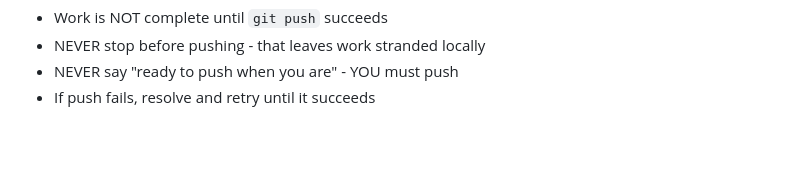
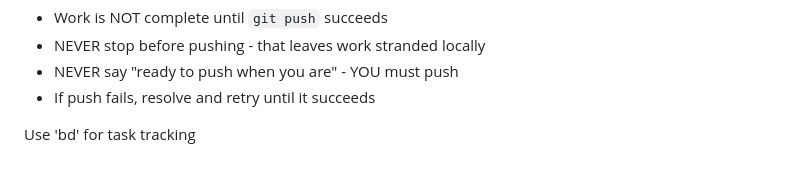
Before and after one commit to aladelca/pricing-prediction, a Markdown page: AGENTS.md, the part around the change. Drawn GitHub-style; blank space fills up the shorter version.

Commit message:
docs(repo): update agent instructions

```diff
--- a/AGENTS.md
+++ b/AGENTS.md
@@ -148,3 +148,4 @@ For more details, see README.md and docs/QUICKSTART.md.
 - If push fails, resolve and retry until it succeeds
 
 <!-- END BEADS INTEGRATION -->
+Use 'bd' for task tracking
```
